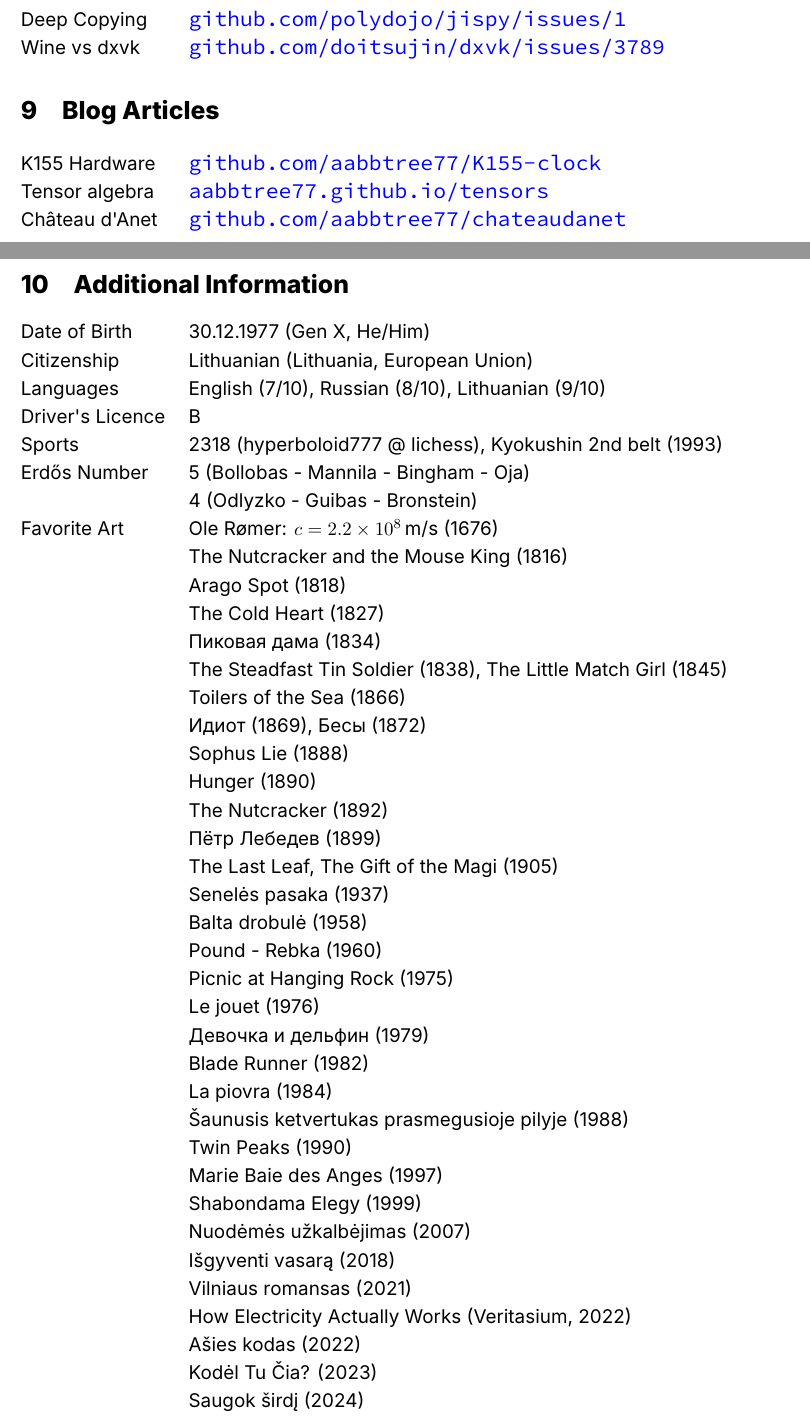
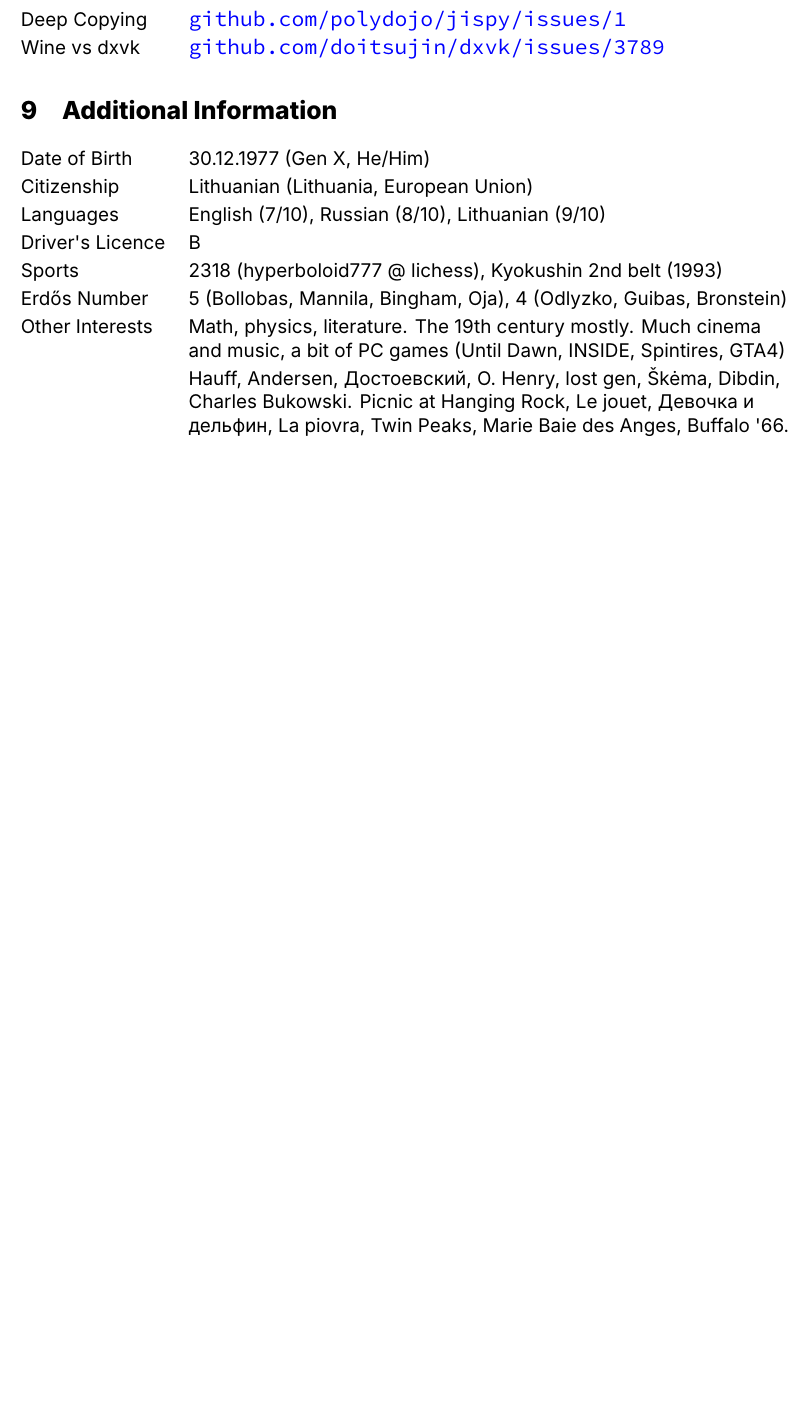
Before and after one commit to aabbtree77/rgresume, a LaTeX CV (rgcv.tex): two parts of pages 4 and 5 of 5 before the commit and part of page 4 of 4 after it, the two joined at a grey line, cut so that both start at the same text, the shorter picture padded with empty space. Compiled offline with XeLaTeX; a missing font is replaced by an installed copy or a similar font.

Commit message:
Ivan Tishchenko

```diff
--- a/rgcv.tex
+++ b/rgcv.tex
@@ -332,12 +332,6 @@ Deep Copying & \murl{https://github.com/polydojo/jispy/issues/1}\\
 Wine vs dxvk & \murl{https://github.com/doitsujin/dxvk/issues/3789}\\
 \end{tabularx}
 
-\section{Blog Articles}
-\begin{tabularx}{\textwidth}{@{}p{3cm}>{\raggedright\arraybackslash}X@{}}
-K155 Hardware & \murl{https://github.com/aabbtree77/K155-clock}\\
-Tensor algebra & \murl{https://aabbtree77.github.io/tensors}\\
-\textfrench{Château d'Anet} & \murl{https://github.com/aabbtree77/chateaudanet}
-\end{tabularx}
 %
 \section{Additional Information}
 %
@@ -347,40 +341,9 @@ Tensor algebra & \murl{https://aabbtree77.github.io/tensors}\\
         Languages & English (7/10), Russian (8/10), Lithuanian (9/10)\\
         Driver's Licence & B\\
         Sports & 2318 (hyperboloid777 @ lichess), Kyokushin 2nd belt (1993)\\
-        Erdős Number & 5 (Bollobas - Mannila - Bingham - Oja)\\
-                          & 4 (Odlyzko - Guibas - Bronstein)\\
-        Favorite Art  & \textdanish{Ole Rømer}: $c = 2.2 \times 10^{8}\,\text{m/s}$ (1676)\\
-                      & The Nutcracker and the Mouse King (1816)\\
-                      & Arago Spot (1818)\\
-                      & The Cold Heart (1827)\\
-                      & \textrussian{Пиковая дама (1834)}\\
-                      & The Steadfast Tin Soldier (1838), The Little Match Girl (1845)\\
-                      & Toilers of the Sea (1866)\\
-                      & \textrussian{Идиот (1869)}, \textrussian{Бесы (1872)}\\
-                      & Sophus Lie (1888)\\
-                      & Hunger (1890)\\
-                      & The Nutcracker (1892)\\
-                      & \textrussian{Пётр Лебедев (1899)}\\
-                      & The Last Leaf, The Gift of the Magi (1905)\\
-                      & \textlithuanian{Senelės} pasaka (1937)\\
-                      & Balta \textlithuanian{drobulė} (1958)\\
-                      & Pound - Rebka (1960)\\
-                      & Picnic at Hanging Rock (1975)\\
-                      & Le jouet (1976)\\
-                      & \textrussian{Девочка и дельфин (1979)}\\
-                      & Blade Runner (1982)\\
-                      & La piovra (1984)\\
-                      & \textlithuanian{Šaunusis ketvertukas prasmegusioje pilyje (1988)}\\
-                      & Twin Peaks (1990)\\
-                      & Marie Baie des Anges (1997)\\
-                      & Shabondama Elegy (1999)\\
-                      & \textlithuanian{Nuodėmės užkalbėjimas} (2007)\\
-                      & \textlithuanian{Išgyventi vasarą} (2018)\\
-                      & Vilniaus romansas (2021)\\
-                      & How Electricity Actually Works (Veritasium, 2022)\\
-                      & \textlithuanian{Ašies kodas} (2022)\\
-                      & \textlithuanian{Kodėl Tu Čia?} (2023)\\
-                      & \textlithuanian{Saugok širdį} (2024)
+        Erdős Number & 5 (Bollobas, Mannila, Bingham, Oja), 4 (Odlyzko, Guibas, Bronstein)\\
+   Other Interests & Math, physics, literature. The 19th century mostly. Much cinema and music, a bit of PC games (Until Dawn, INSIDE, Spintires, GTA4)\\
+   & Hauff, Andersen, \textrussian{Достоевский}, O. Henry, lost gen, \textlithuanian{Škėma}, Dibdin, Charles Bukowski. Picnic at Hanging Rock, Le jouet, \textrussian{Девочка и дельфин}, La piovra, Twin Peaks, Marie Baie des Anges, Buffalo '66.
 \end{tabularx}
 %
 
```
Also changed, not shown: RamunasGirdziusasCV.pdf, rgcv.tex (2 more changed lines).
